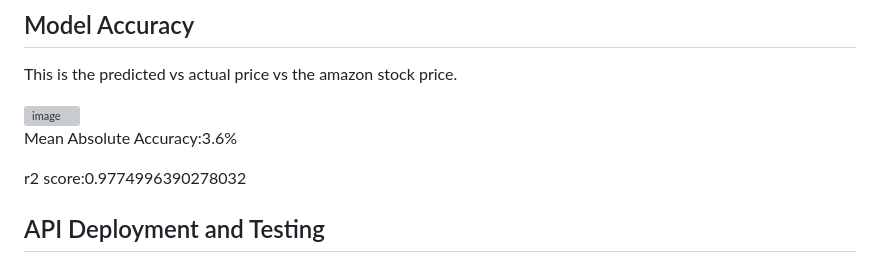
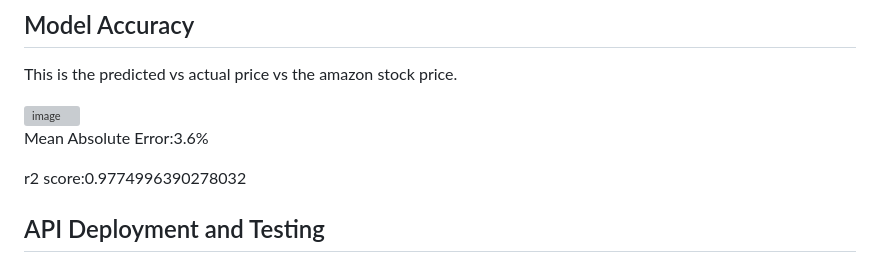
Before and after one commit to LiandarJoshua/Stock-App, a Markdown page: README.md, the part around the change. GitHub-like rendering; grey boxes are pictures that could not be loaded.

```diff
--- a/README.md
+++ b/README.md
@@ -51,7 +51,7 @@ This is the predicted vs actual price vs the amazon stock price.
 
 <img width="740" alt="image" src="https://github.com/LiandarJoshua/Stock-App/assets/160778757/6998dd99-08a5-452f-9b49-0b2bb939987a">
 
-Mean Absolute Accuracy:3.6%
+Mean Absolute Error:3.6%
 
 r2 score:0.9774996390278032
 
```
